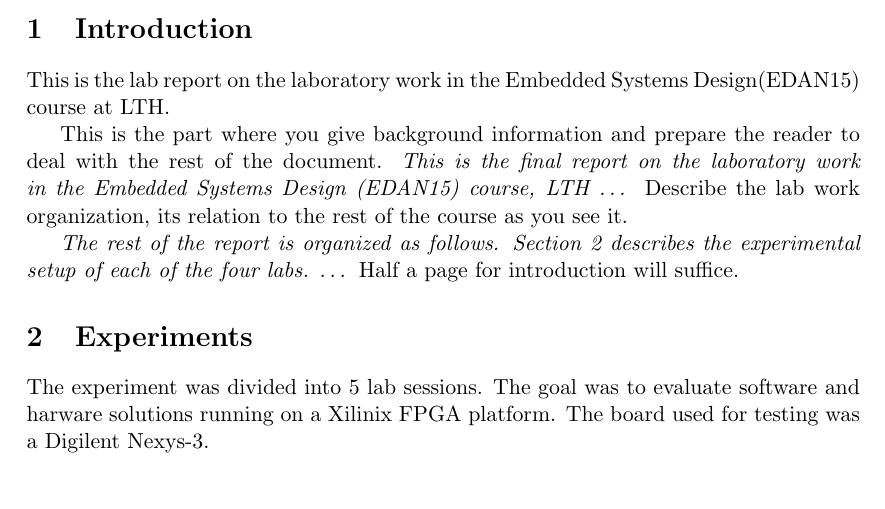
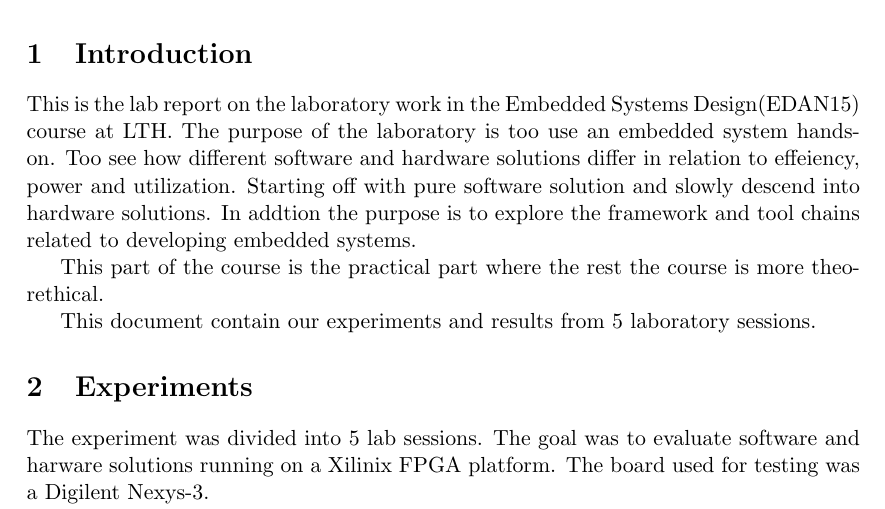
Before and after one commit to antoneliasson/edan15, a LaTeX paper (doc/report.tex): part of page 1 of 5, cut so that both start at the same text, the shorter picture padded with empty space. Compiled offline with pdfLaTeX.

Commit message:
Added 1.Introduction. Generated new pdf

```diff
--- a/doc/report.tex
+++ b/doc/report.tex
@@ -33,12 +33,16 @@ Brief description of the report. Context, hypothesis, experiments, results, conc
 information about the rest of the document, but not too many details. Between 5--10 lines in this format.
 \end{abstract}
 \section{Introduction}
-This is the lab report on the laboratory work in the Embedded Systems Design(EDAN15) course at LTH.
+This is the lab report on the laboratory work in the Embedded Systems Design(EDAN15) course at LTH. The purpose of the laboratory is too use an embedded system hands-on. Too see how different software and hardware solutions differ in relation to effeiency, power and utilization. Starting off with pure software solution and slowly descend into hardware solutions. In addtion the purpose is to explore the framework and tool chains related to developing embedded systems.
+
+This part of the course is the practical part where the rest the course is more theorethical.
+
+This document contain our experiments and results from 5 laboratory sessions.
 
 
-This is the part where you give background information and prepare the reader to deal with the rest of the document. \textit{This is the final report on the laboratory work in the Embedded Systems Design (EDAN15) course, LTH \ldots} Describe the lab work organization, its relation to the rest of the course as you see it.
+%This is the part where you give background information and prepare the reader to deal with the rest of the document. \textit{This is the final report on the laboratory work in the Embedded Systems Design (EDAN15) course, LTH \ldots} Describe the lab work organization, its relation to the rest of the course as you see it.
 
-\textit{The rest of the report is organized as follows. Section \ref{sec:exp} describes the experimental setup of each of the four labs. \ldots} Half a page for introduction will suffice.
+%\textit{The rest of the report is organized as follows. Section \ref{sec:exp} describes the experimental setup of each of the four labs. \ldots} Half a page for introduction will suffice.
 \section{Experiments}\label{sec:exp}
 The experiment was divided into 5 lab sessions. The goal was to evaluate software and harware solutions running on a Xilinix FPGA platform. The board used for testing was a Digilent Nexys-3.
 
```
Also changed, not shown: doc/report.pdf.
